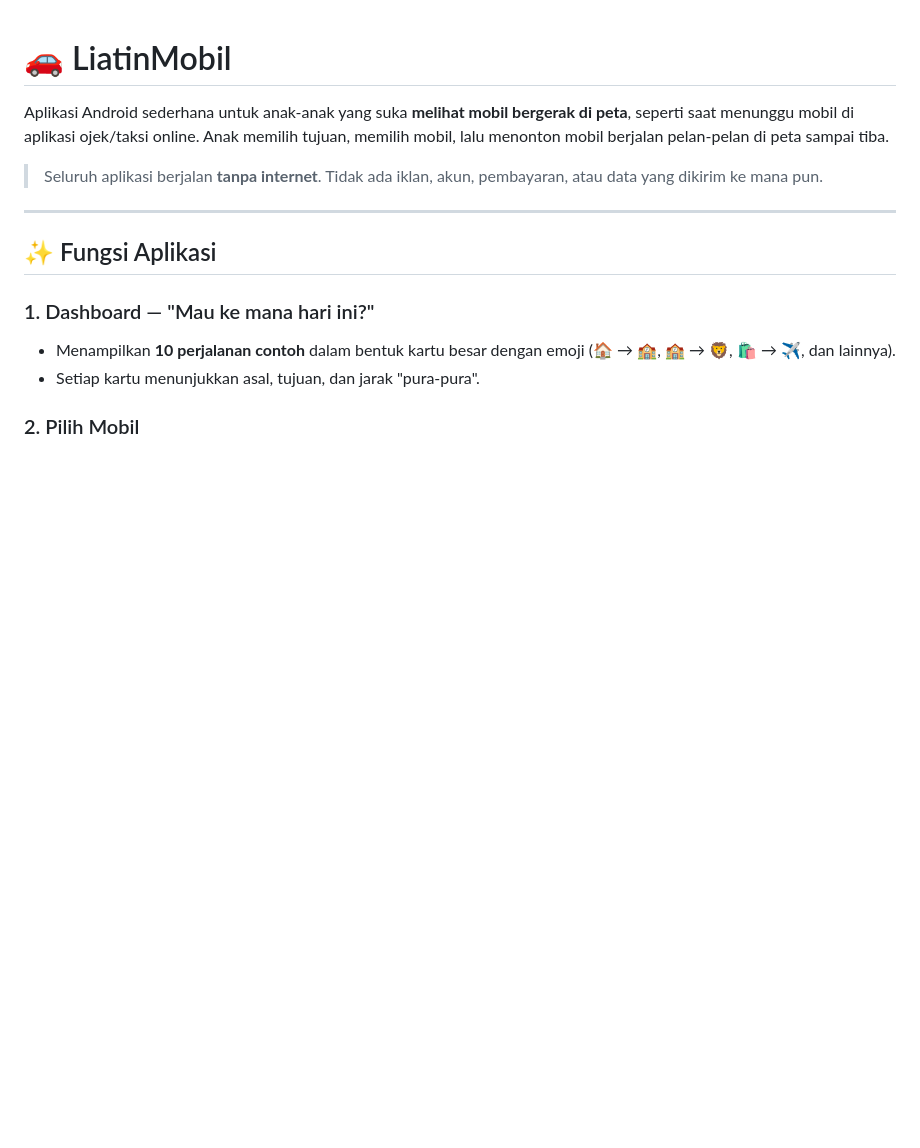
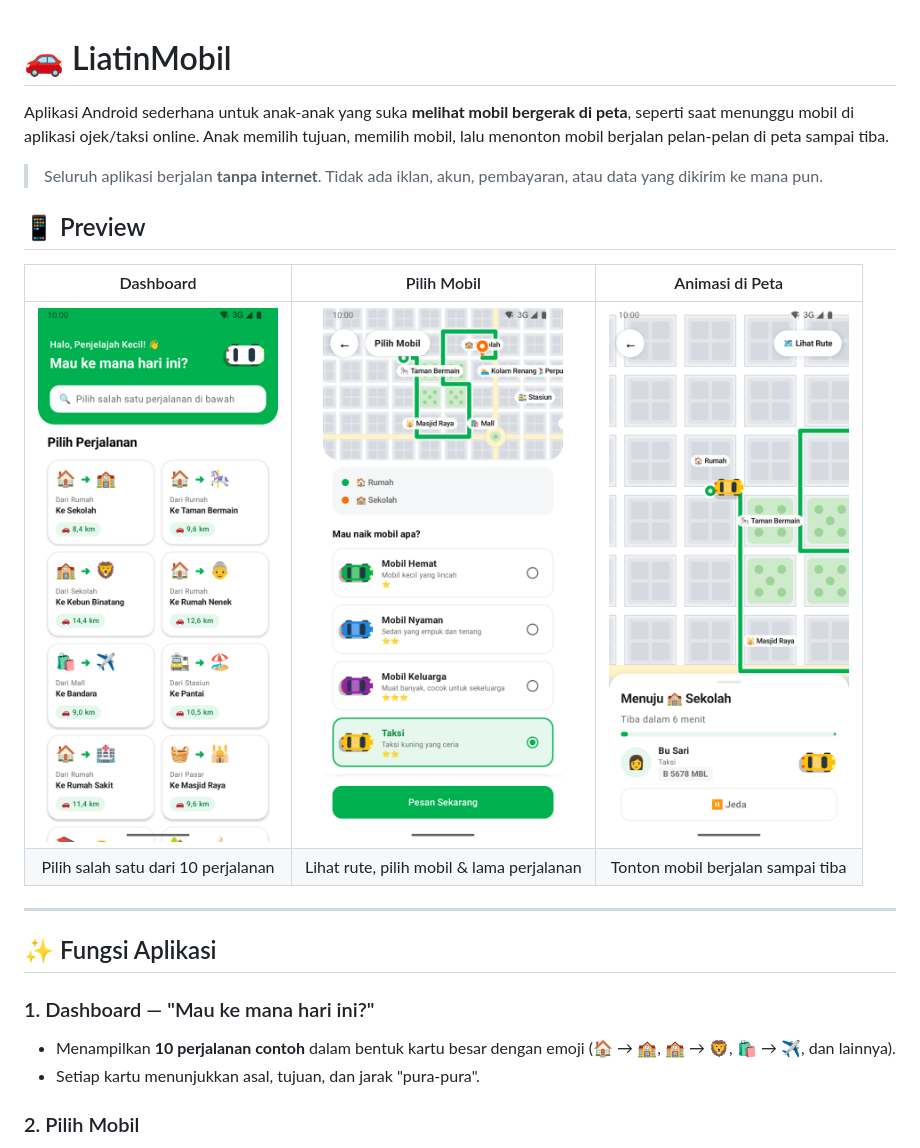
Before and after one commit to alifu/LiatinMobil, a Markdown page: README.md, the part around the change. GitHub-like rendering; pictures changed too: docs/screenshots/car_selection.png (added), docs/screenshots/dashboard.png (added), docs/screenshots/ride.png (added); blank space fills up the shorter version.

Commit message:
docs: add app preview screenshots to README
Screenshots of the dashboard, car selection and ride map pages taken
on the emulator with a clean demo-mode status bar.

```diff
--- a/README.md
+++ b/README.md
@@ -3,6 +3,13 @@
 Aplikasi Android sederhana untuk anak-anak yang suka **melihat mobil bergerak di peta**, seperti saat menunggu mobil di aplikasi ojek/taksi online. Anak memilih tujuan, memilih mobil, lalu menonton mobil berjalan pelan-pelan di peta sampai tiba.
 
 > Seluruh aplikasi berjalan **tanpa internet**. Tidak ada iklan, akun, pembayaran, atau data yang dikirim ke mana pun.
+
+## 📱 Preview
+
+| Dashboard | Pilih Mobil | Animasi di Peta |
+|:---:|:---:|:---:|
+| <img src="docs/screenshots/dashboard.png" width="240" alt="Dashboard dengan 10 kartu perjalanan" /> | <img src="docs/screenshots/car_selection.png" width="240" alt="Halaman pilih mobil dengan pratinjau rute" /> | <img src="docs/screenshots/ride.png" width="240" alt="Taksi kuning berjalan di peta menuju sekolah" /> |
+| Pilih salah satu dari 10 perjalanan | Lihat rute, pilih mobil & lama perjalanan | Tonton mobil berjalan sampai tiba |
 
 ---
 
```
